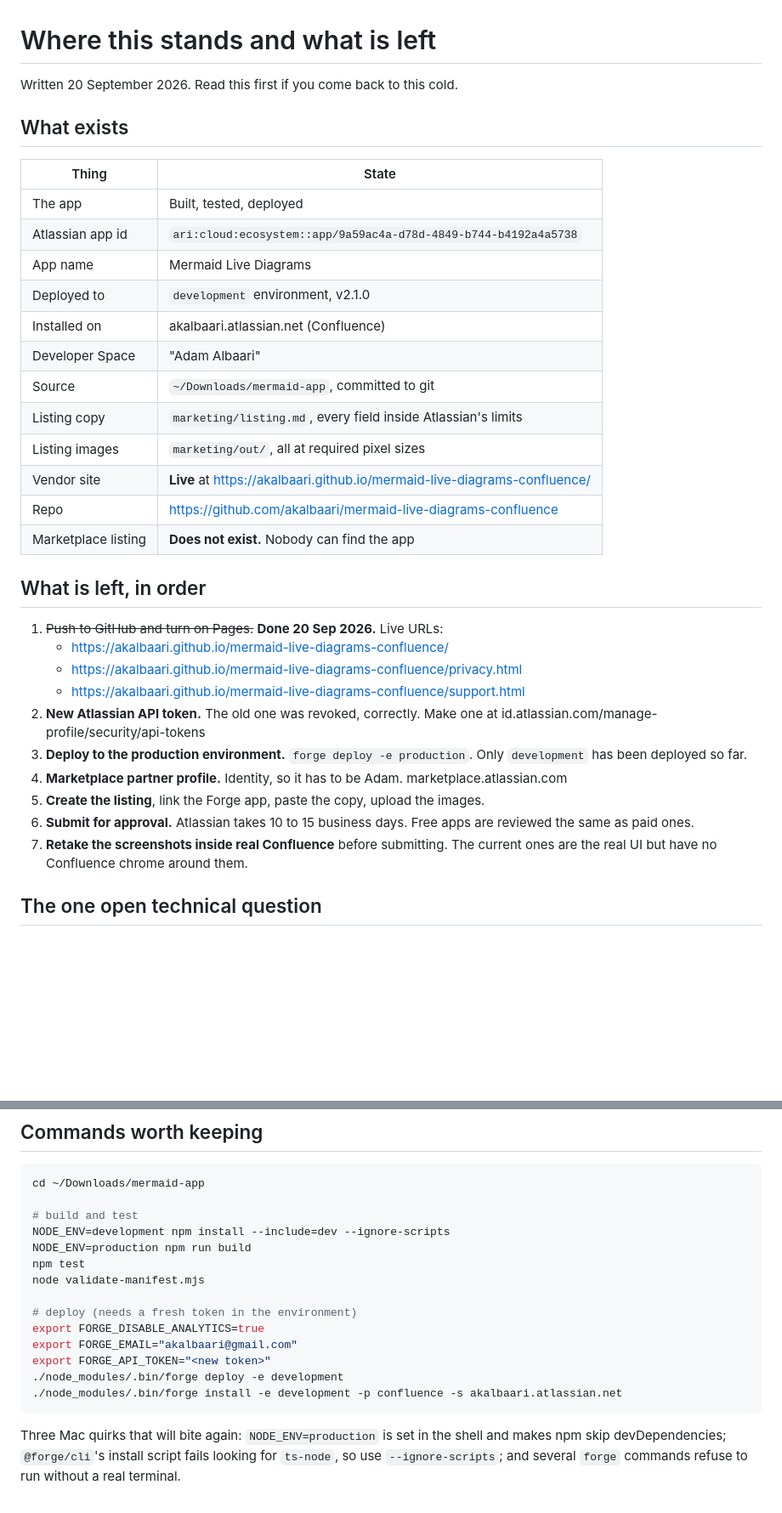
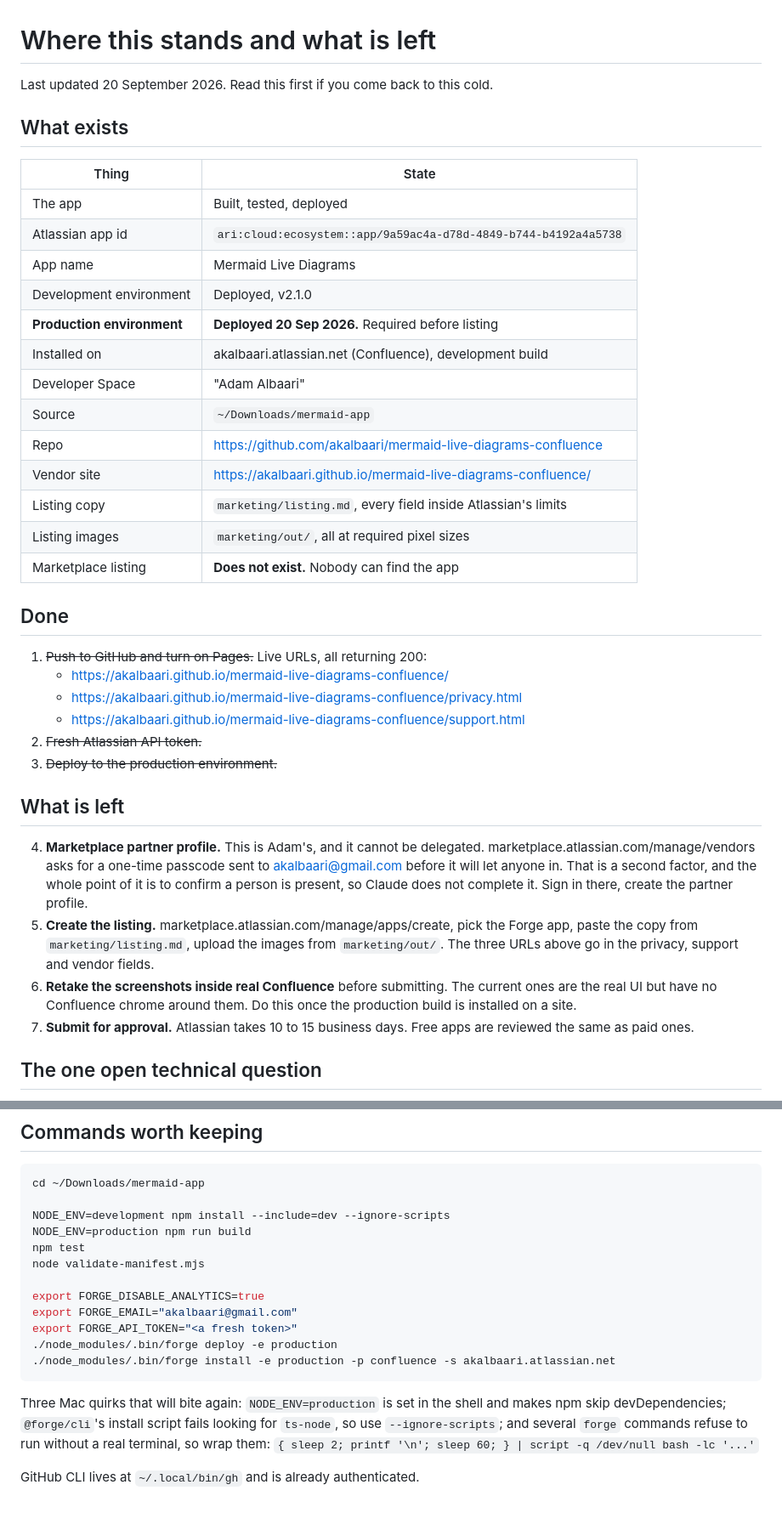
Before and after one commit to akalbaari/mermaid-live-diagrams-confluence, a Markdown page: NEXT-STEPS.md, 2 parts joined by grey strips. Shown at 85% size. Drawn GitHub-style; blank space fills up the shorter version.

Commit message:
Deploy to the production environment; update the remaining checklist
Production is a prerequisite for a Marketplace listing. The partner profile
is gated behind a one-time passcode sent to email, so that step stays with
Adam.

````diff
--- a/NEXT-STEPS.md
+++ b/NEXT-STEPS.md
@@ -1,6 +1,6 @@
 # Where this stands and what is left
 
-Written 20 September 2026. Read this first if you come back to this cold.
+Last updated 20 September 2026. Read this first if you come back to this cold.
 
 ## What exists
 
@@ -9,33 +9,42 @@ Written 20 September 2026. Read this first if you come back to this cold.
 | The app | Built, tested, deployed |
 | Atlassian app id | `ari:cloud:ecosystem::app/9a59ac4a-d78d-4849-b744-b4192a4a5738` |
 | App name | Mermaid Live Diagrams |
-| Deployed to | `development` environment, v2.1.0 |
-| Installed on | akalbaari.atlassian.net (Confluence) |
+| Development environment | Deployed, v2.1.0 |
+| **Production environment** | **Deployed 20 Sep 2026.** Required before listing |
+| Installed on | akalbaari.atlassian.net (Confluence), development build |
 | Developer Space | "Adam Albaari" |
-| Source | `~/Downloads/mermaid-app`, committed to git |
+| Source | `~/Downloads/mermaid-app` |
+| Repo | https://github.com/akalbaari/mermaid-live-diagrams-confluence |
+| Vendor site | https://akalbaari.github.io/mermaid-live-diagrams-confluence/ |
 | Listing copy | `marketing/listing.md`, every field inside Atlassian's limits |
 | Listing images | `marketing/out/`, all at required pixel sizes |
-| Vendor site | **Live** at https://akalbaari.github.io/mermaid-live-diagrams-confluence/ |
-| Repo | https://github.com/akalbaari/mermaid-live-diagrams-confluence |
 | Marketplace listing | **Does not exist.** Nobody can find the app |
 
-## What is left, in order
+## Done
 
-1. ~~Push to GitHub and turn on Pages.~~ **Done 20 Sep 2026.** Live URLs:
+1. ~~Push to GitHub and turn on Pages.~~ Live URLs, all returning 200:
    - https://akalbaari.github.io/mermaid-live-diagrams-confluence/
    - https://akalbaari.github.io/mermaid-live-diagrams-confluence/privacy.html
    - https://akalbaari.github.io/mermaid-live-diagrams-confluence/support.html
-2. **New Atlassian API token.** The old one was revoked, correctly. Make one at
-   id.atlassian.com/manage-profile/security/api-tokens
-3. **Deploy to the production environment.** `forge deploy -e production`.
-   Only `development` has been deployed so far.
-4. **Marketplace partner profile.** Identity, so it has to be Adam.
-   marketplace.atlassian.com
-5. **Create the listing**, link the Forge app, paste the copy, upload the images.
-6. **Submit for approval.** Atlassian takes 10 to 15 business days. Free apps
+2. ~~Fresh Atlassian API token.~~
+3. ~~Deploy to the production environment.~~
+
+## What is left
+
+4. **Marketplace partner profile.** This is Adam's, and it cannot be delegated.
+   marketplace.atlassian.com/manage/vendors asks for a one-time passcode sent
+   to akalbaari@gmail.com before it will let anyone in. That is a second
+   factor, and the whole point of it is to confirm a person is present, so
+   Claude does not complete it. Sign in there, create the partner profile.
+5. **Create the listing.** marketplace.atlassian.com/manage/apps/create, pick
+   the Forge app, paste the copy from `marketing/listing.md`, upload the
+   images from `marketing/out/`. The three URLs above go in the privacy,
+   support and vendor fields.
+6. **Retake the screenshots inside real Confluence** before submitting. The
+   current ones are the real UI but have no Confluence chrome around them.
+   Do this once the production build is installed on a site.
+7. **Submit for approval.** Atlassian takes 10 to 15 business days. Free apps
    are reviewed the same as paid ones.
-7. **Retake the screenshots inside real Confluence** before submitting. The
-   current ones are the real UI but have no Confluence chrome around them.
 
 ## The one open technical question
 
@@ -61,21 +70,22 @@ complaints this app fixes. Being the better free option is the whole bet.
 ```bash
 cd ~/Downloads/mermaid-app
 
-# build and test
 NODE_ENV=development npm install --include=dev --ignore-scripts
 NODE_ENV=production npm run build
 npm test
 node validate-manifest.mjs
 
-# deploy (needs a fresh token in the environment)
 export FORGE_DISABLE_ANALYTICS=true
 export FORGE_EMAIL="akalbaari@gmail.com"
-export FORGE_API_TOKEN="<new token>"
-./node_modules/.bin/forge deploy -e development
-./node_modules/.bin/forge install -e development -p confluence -s akalbaari.atlassian.net
+export FORGE_API_TOKEN="<a fresh token>"
+./node_modules/.bin/forge deploy -e production
+./node_modules/.bin/forge install -e production -p confluence -s akalbaari.atlassian.net
 ```
 
 Three Mac quirks that will bite again: `NODE_ENV=production` is set in the
 shell and makes npm skip devDependencies; `@forge/cli`'s install script fails
 looking for `ts-node`, so use `--ignore-scripts`; and several `forge` commands
-refuse to run without a real terminal.
+refuse to run without a real terminal, so wrap them:
+`{ sleep 2; printf '\n'; sleep 60; } | script -q /dev/null bash -lc '...'`
+
+GitHub CLI lives at `~/.local/bin/gh` and is already authenticated.
````
